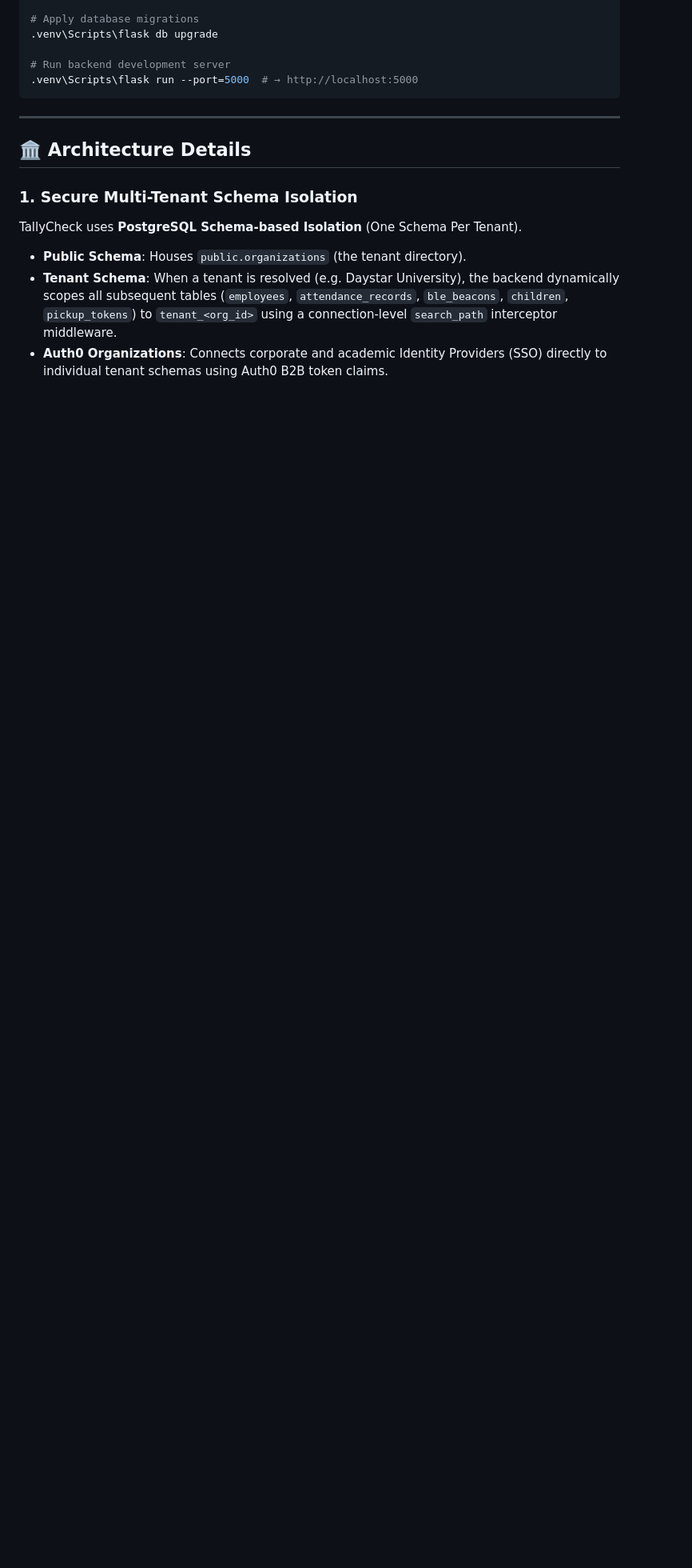
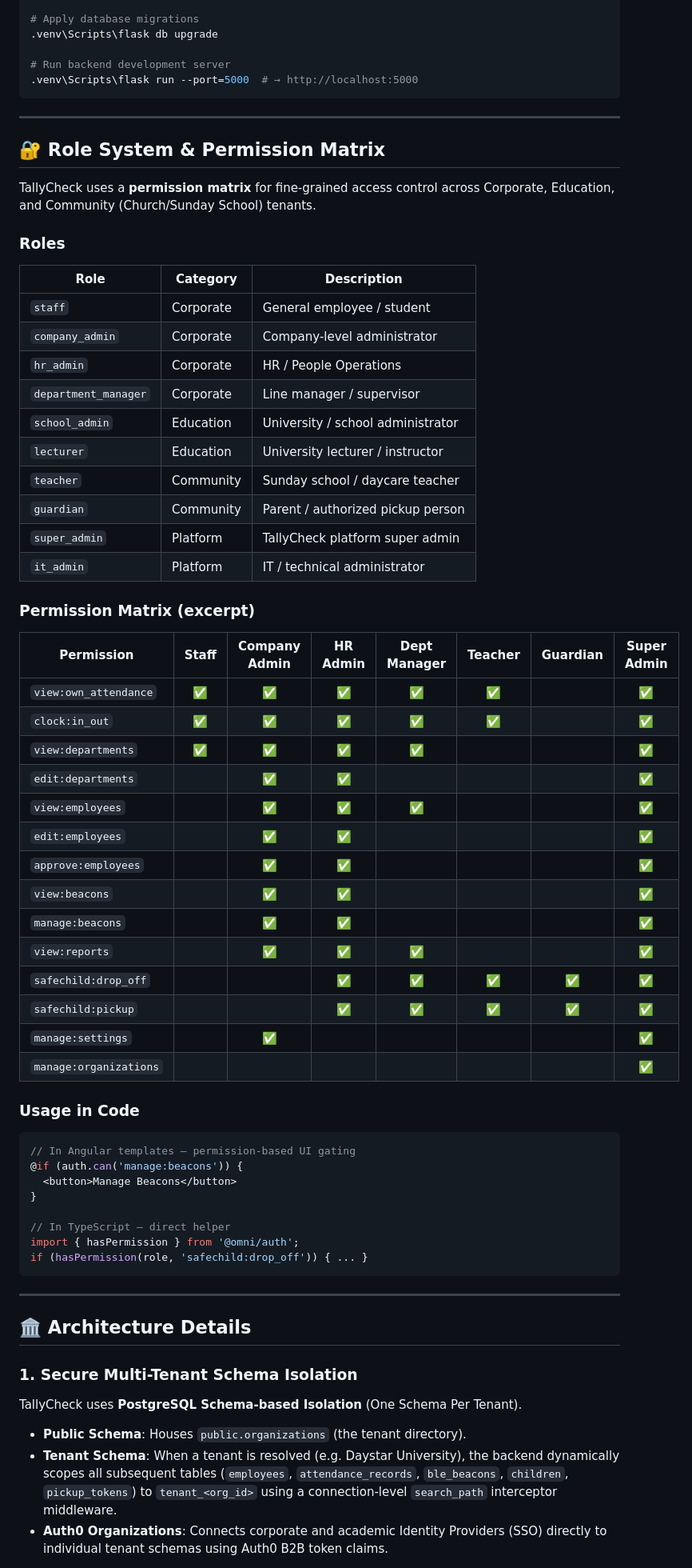
Before and after one commit to kiidfreak/Tallycheck-Suite, a Markdown page: README.md, the part around one of its changes. Shown at 80% size. GitHub-like rendering; blank space fills up the shorter version.

Commit message:
docs: update README with expanded permission matrix and demo accounts

````diff
--- a/README.md
+++ b/README.md
@@ -41,6 +41,59 @@ cp .env.example .env
 
 ---
 
+## 🔐 Role System & Permission Matrix
+
+TallyCheck uses a **permission matrix** for fine-grained access control across Corporate, Education, and Community (Church/Sunday School) tenants.
+
+### Roles
+
+| Role | Category | Description |
+|------|----------|-------------|
+| `staff` | Corporate | General employee / student |
+| `company_admin` | Corporate | Company-level administrator |
+| `hr_admin` | Corporate | HR / People Operations |
+| `department_manager` | Corporate | Line manager / supervisor |
+| `school_admin` | Education | University / school administrator |
+| `lecturer` | Education | University lecturer / instructor |
+| `teacher` | Community | Sunday school / daycare teacher |
+| `guardian` | Community | Parent / authorized pickup person |
+| `super_admin` | Platform | TallyCheck platform super admin |
+| `it_admin` | Platform | IT / technical administrator |
+
+### Permission Matrix (excerpt)
+
+| Permission | Staff | Company Admin | HR Admin | Dept Manager | Teacher | Guardian | Super Admin |
+|------------|:-----:|:------------:|:--------:|:------------:|:-------:|:--------:|:-----------:|
+| `view:own_attendance` | ✅ | ✅ | ✅ | ✅ | ✅ | | ✅ |
+| `clock:in_out` | ✅ | ✅ | ✅ | ✅ | ✅ | | ✅ |
+| `view:departments` | ✅ | ✅ | ✅ | ✅ | | | ✅ |
+| `edit:departments` | | ✅ | ✅ | | | | ✅ |
+| `view:employees` | | ✅ | ✅ | ✅ | | | ✅ |
+| `edit:employees` | | ✅ | ✅ | | | | ✅ |
+| `approve:employees` | | ✅ | ✅ | | | | ✅ |
+| `view:beacons` | | ✅ | ✅ | | | | ✅ |
+| `manage:beacons` | | ✅ | ✅ | | | | ✅ |
+| `view:reports` | | ✅ | ✅ | ✅ | | | ✅ |
+| `safechild:drop_off` | | | ✅ | ✅ | ✅ | ✅ | ✅ |
+| `safechild:pickup` | | | ✅ | ✅ | ✅ | ✅ | ✅ |
+| `manage:settings` | | ✅ | | | | | ✅ |
+| `manage:organizations` | | | | | | | ✅ |
+
+### Usage in Code
+
+```typescript
+// In Angular templates — permission-based UI gating
+@if (auth.can('manage:beacons')) {
+  <button>Manage Beacons</button>
+}
+
+// In TypeScript — direct helper
+import { hasPermission } from '@omni/auth';
+if (hasPermission(role, 'safechild:drop_off')) { ... }
+```
+
+---
+
 ## 🏛️ Architecture Details
 
 ### 1. Secure Multi-Tenant Schema Isolation
````
Also changed, not shown: other parts of README.md (+26 -3 lines).
